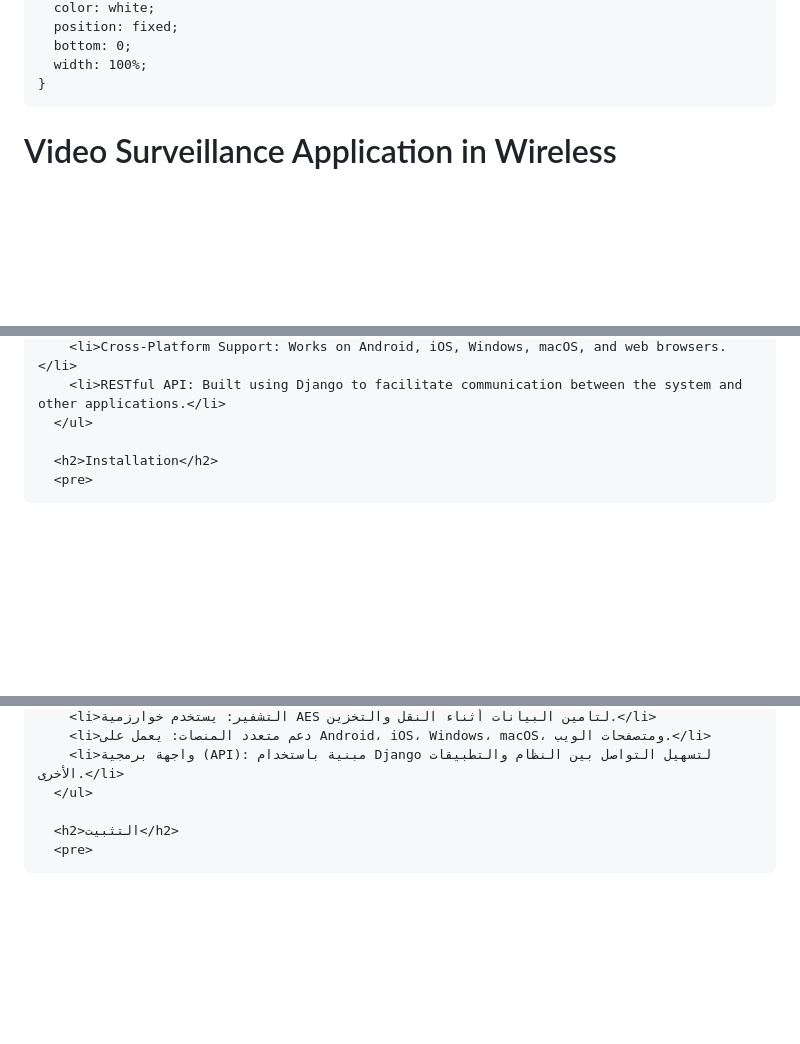
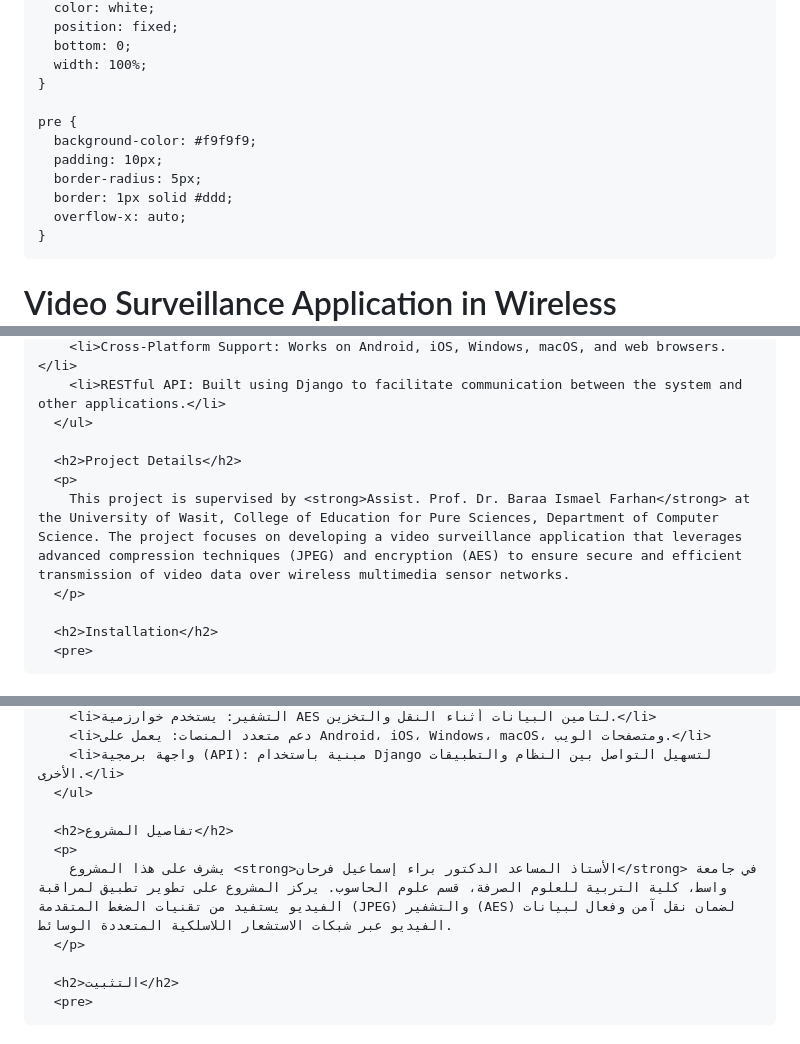
Before and after one commit to pr-mah99/video_surveillance_django_flutter, a Markdown page: README.md, 3 parts joined by grey strips. Rendered like a GitHub page; blank space fills up the shorter version.

```diff
--- a/README.md
+++ b/README.md
@@ -74,6 +70,14 @@
       bottom: 0;
       width: 100%;
     }
+
+    pre {
+      background-color: #f9f9f9;
+      padding: 10px;
+      border-radius: 5px;
+      border: 1px solid #ddd;
+      overflow-x: auto;
+    }
   </style>
 </head>
 <body>
@@ -101,6 +105,11 @@
         <li>Cross-Platform Support: Works on Android, iOS, Windows, macOS, and web browsers.</li>
         <li>RESTful API: Built using Django to facilitate communication between the system and other applications.</li>
       </ul>
+
+      <h2>Project Details</h2>
+      <p>
+        This project is supervised by <strong>Assist. Prof. Dr. Baraa Ismael Farhan</strong> at the University of Wasit, College of Education for Pure Sciences, Department of Computer Science. The project focuses on developing a video surveillance application that leverages advanced compression techniques (JPEG) and encryption (AES) to ensure secure and efficient transmission of video data over wireless multimedia sensor networks.
+      </p>
 
       <h2>Installation</h2>
       <pre>
@@ -144,6 +153,11 @@ python manage.py runserver
         <li>دعم متعدد المنصات: يعمل على Android، iOS، Windows، macOS، ومتصفحات الويب.</li>
         <li>واجهة برمجية (API): مبنية باستخدام Django لتسهيل التواصل بين النظام والتطبيقات الأخرى.</li>
       </ul>
+
+      <h2>تفاصيل المشروع</h2>
+      <p>
+        يشرف على هذا المشروع <strong>الأستاذ المساعد الدكتور براء إسماعيل فرحان</strong> في جامعة واسط، كلية التربية للعلوم الصرفة، قسم علوم الحاسوب. يركز المشروع على تطوير تطبيق لمراقبة الفيديو يستفيد من تقنيات الضغط المتقدمة (JPEG) والتشفير (AES) لضمان نقل آمن وفعال لبيانات الفيديو عبر شبكات الاستشعار اللاسلكية المتعددة الوسائط.
+      </p>
 
       <h2>التثبيت</h2>
       <pre>
```
Also changed, not shown: other parts of README.md (+0 -4 lines).
